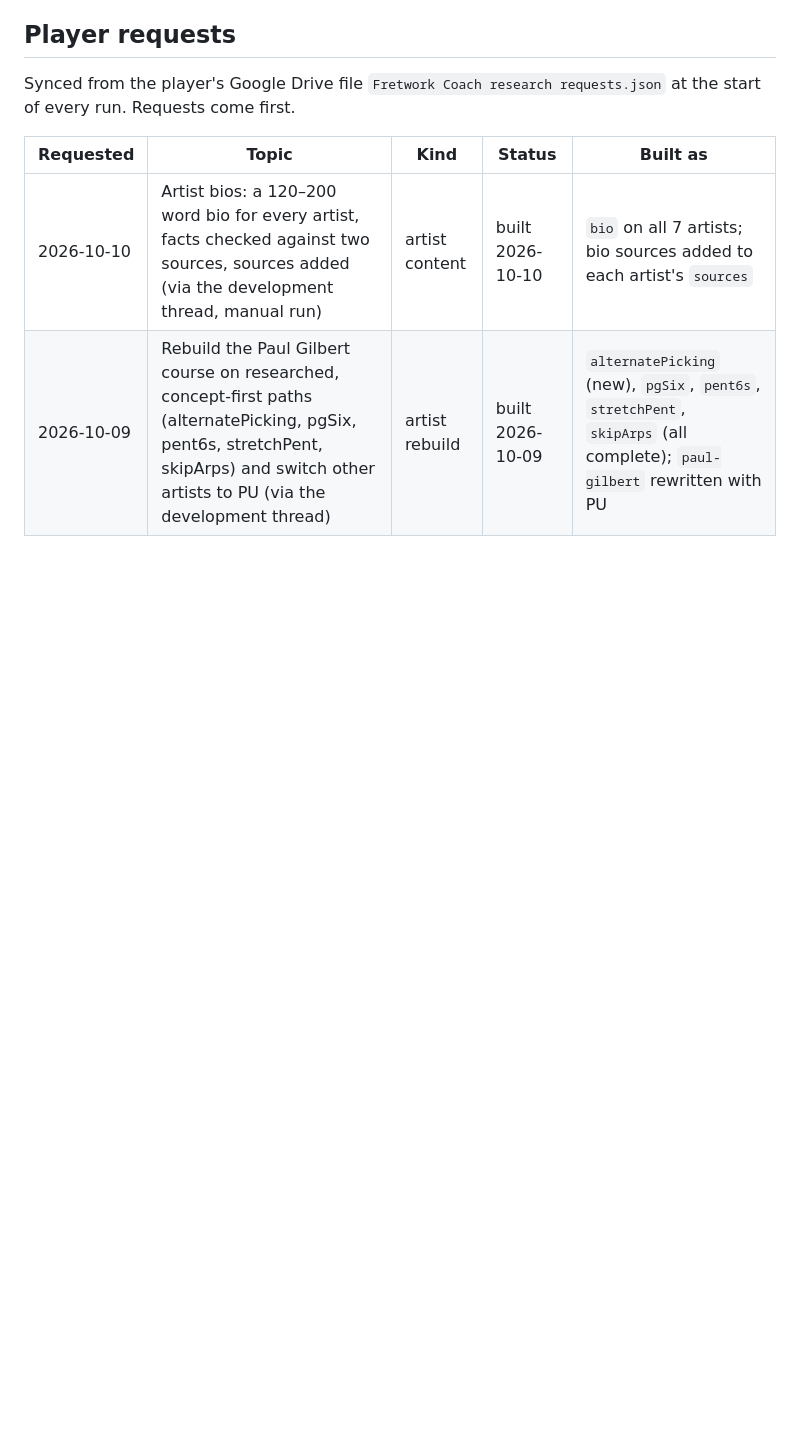
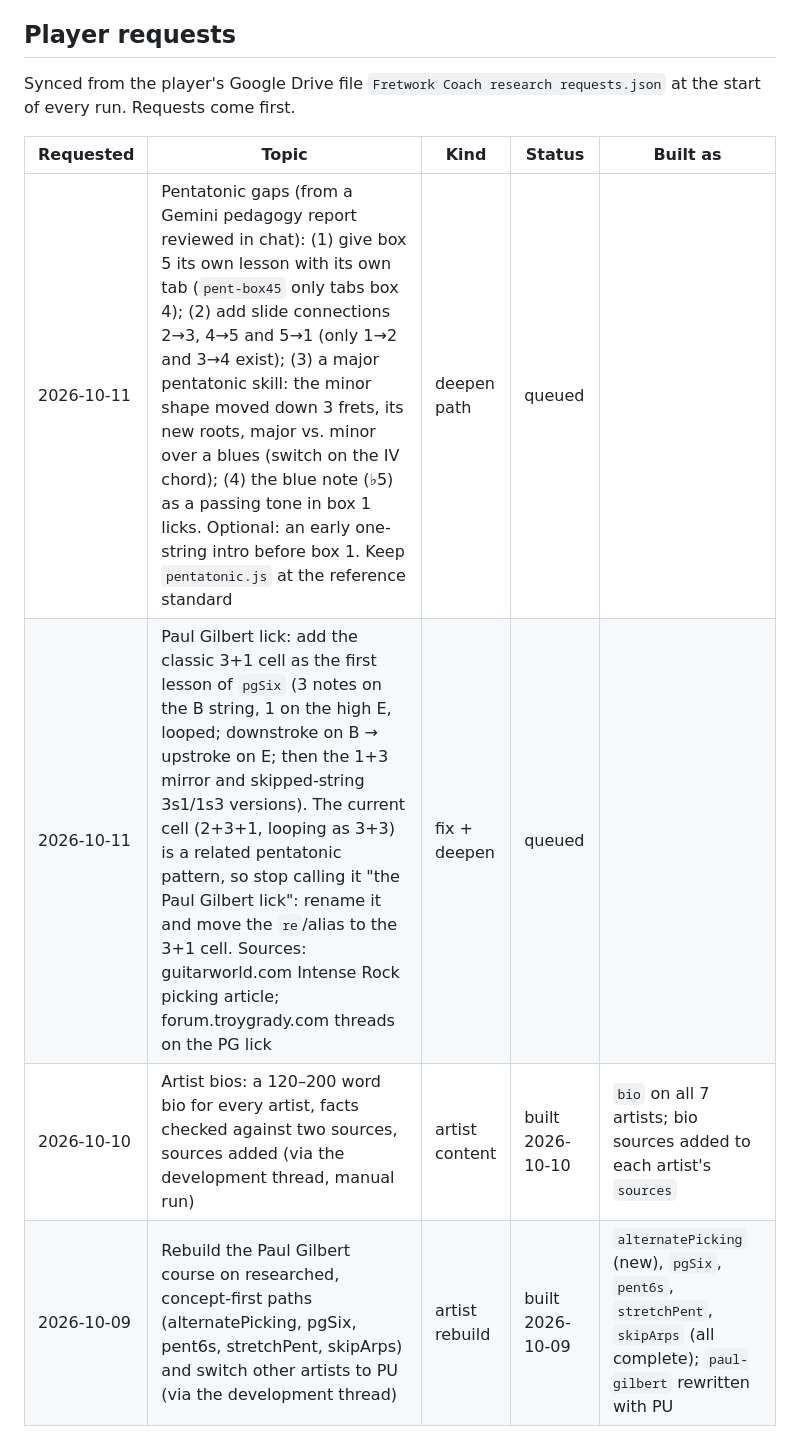
Before and after one commit to lejuez88/fretwork-coach, a Markdown page: content/QUEUE.md, the part around the change. Rendered like a GitHub page; blank space fills up the shorter version.

Commit message:
Queue: pentatonic gaps and the Paul Gilbert 3+1 lick
Co-Authored-By: Claude Opus 5.5 <noreply@anthropic.com>
Claude-Session: https://claude.ai/code/session_01Jm1gFjFSivZVMXZVwe2dv6

```diff
--- a/content/QUEUE.md
+++ b/content/QUEUE.md
@@ -8,6 +8,8 @@ Synced from the player's Google Drive file `Fretwork Coach research requests.jso
 
 | Requested | Topic | Kind | Status | Built as |
 |---|---|---|---|---|
+| 2026-10-11 | Pentatonic gaps (from a Gemini pedagogy report reviewed in chat): (1) give box 5 its own lesson with its own tab (`pent-box45` only tabs box 4); (2) add slide connections 2→3, 4→5 and 5→1 (only 1→2 and 3→4 exist); (3) a major pentatonic skill: the minor shape moved down 3 frets, its new roots, major vs. minor over a blues (switch on the IV chord); (4) the blue note (♭5) as a passing tone in box 1 licks. Optional: an early one-string intro before box 1. Keep `pentatonic.js` at the reference standard | deepen path | queued | |
+| 2026-10-11 | Paul Gilbert lick: add the classic 3+1 cell as the first lesson of `pgSix` (3 notes on the B string, 1 on the high E, looped; downstroke on B → upstroke on E; then the 1+3 mirror and skipped-string 3s1/1s3 versions). The current cell (2+3+1, looping as 3+3) is a related pentatonic pattern, so stop calling it "the Paul Gilbert lick": rename it and move the `re`/alias to the 3+1 cell. Sources: guitarworld.com Intense Rock picking article; forum.troygrady.com threads on the PG lick | fix + deepen | queued | |
 | 2026-10-10 | Artist bios: a 120–200 word bio for every artist, facts checked against two sources, sources added (via the development thread, manual run) | artist content | built 2026-10-10 | `bio` on all 7 artists; bio sources added to each artist's `sources` |
 | 2026-10-09 | Rebuild the Paul Gilbert course on researched, concept-first paths (alternatePicking, pgSix, pent6s, stretchPent, skipArps) and switch other artists to PU (via the development thread) | artist rebuild | built 2026-10-09 | `alternatePicking` (new), `pgSix`, `pent6s`, `stretchPent`, `skipArps` (all complete); `paul-gilbert` rewritten with PU |
 
```
